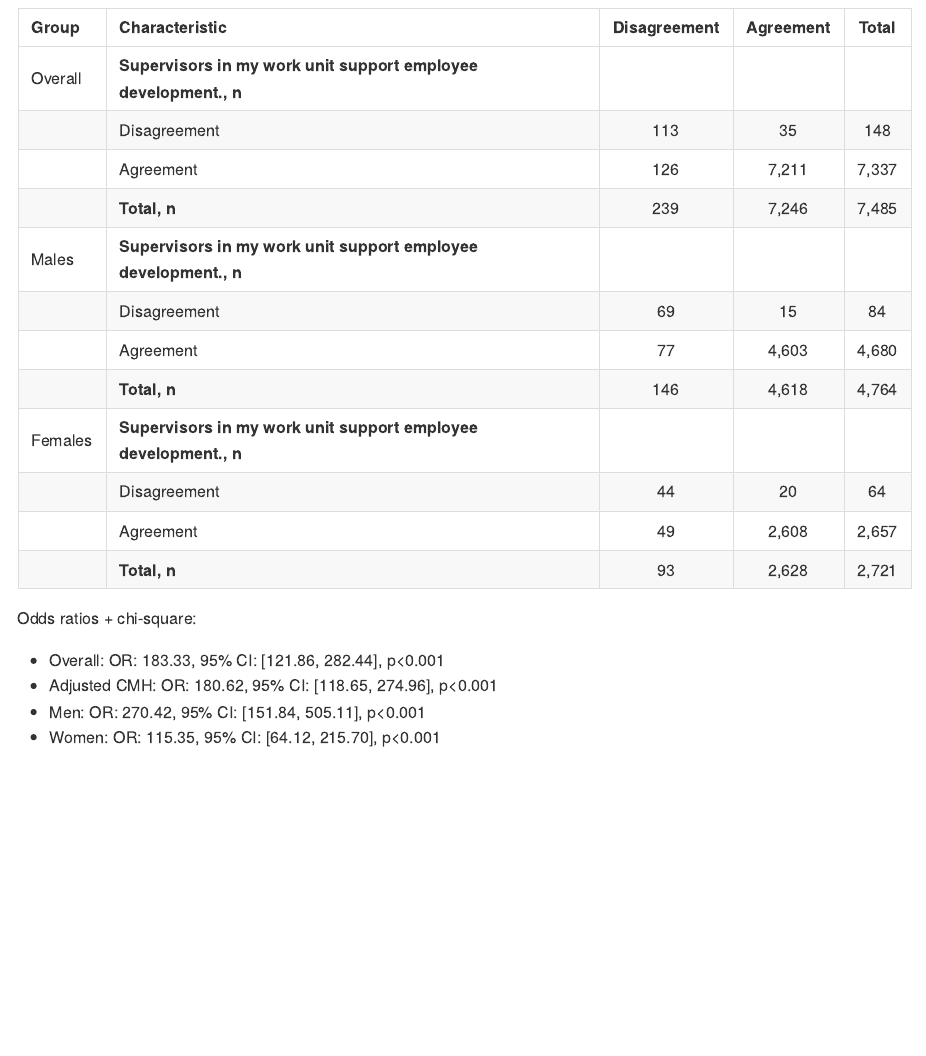
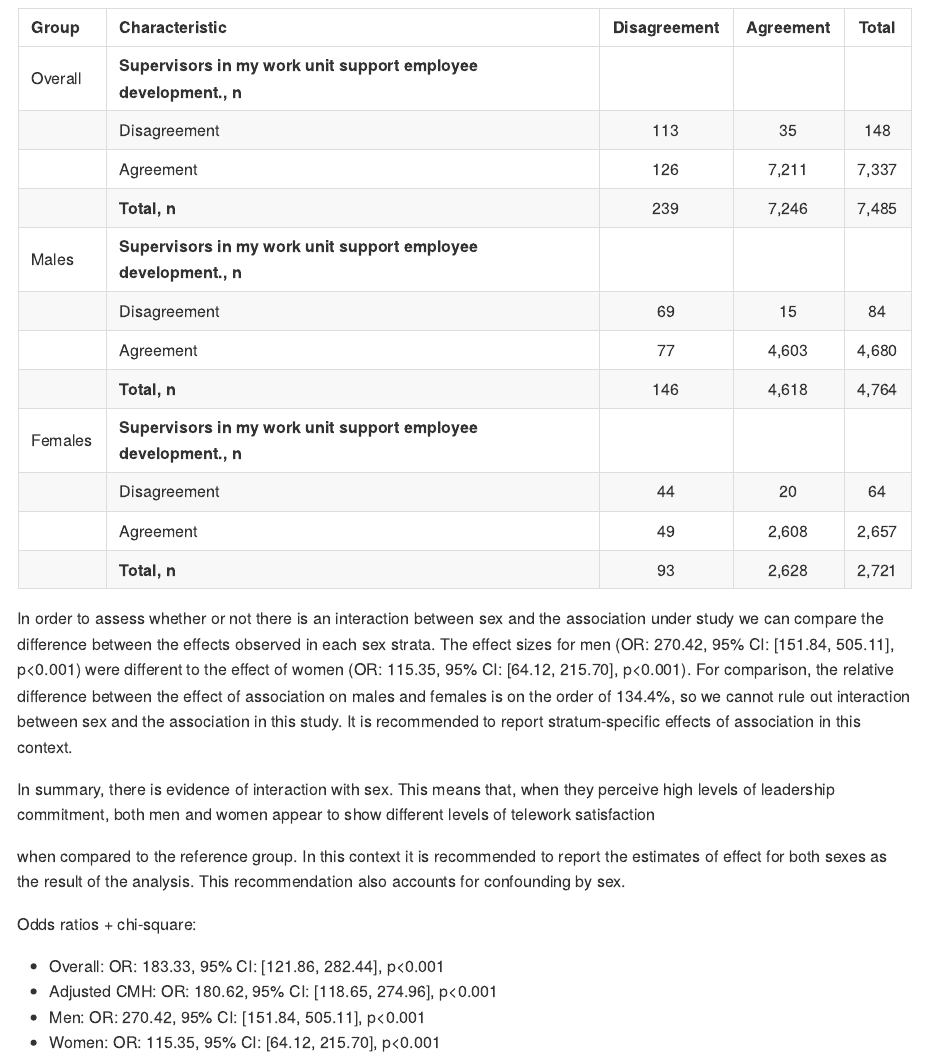
Before and after one commit to philsf-biostat/SAR-2022-011-GJ, an R Markdown document (report/SAR-2022-011-GJ-v01.Rmd): the page in a window 1100 px wide, from 3700 px down. The pictures show the output file report/SAR-2022-011-GJ-v01.md that the author committed with the source, drawn offline in the style of GitHub.

Commit message:
draft of stratified analysis

````diff
--- a/report/SAR-2022-011-GJ-v01.Rmd
+++ b/report/SAR-2022-011-GJ-v01.Rmd
@@ -147,6 +147,24 @@ tab_inf %>%
   )
 ```
 
+In order to assess whether or not there is an interaction between sex and the association under study we can compare the difference between the effects observed in each sex strata.
+The effect sizes for men
+(`r format_or(or_m_un)`)
+were different to the effect of women
+(`r format_or(or_f_un)`).
+For comparison, the relative difference between the effect of association on males and females is on the order of
+`r format.pct(or_diff_sex_adj_un)`,
+so we cannot rule out interaction between sex and the association in this study.
+It is recommended to report stratum-specific effects of association in this context.
+
+In summary, there is evidence of interaction with sex.
+This means that, when they perceive high levels of leadership commitment, both men and women appear to show different levels of
+telework satisfaction
+<!-- employee development -->
+when compared to the reference group.
+In this context it is recommended to report the estimates of effect for both sexes as the result of the analysis.
+This recommendation also accounts for confounding by sex.
+
 Odds ratios + chi-square:
 
 - Overall: `r format_or(or_o_un)`
````
Also changed, not shown: report/SAR-2022-011-GJ-v01.md.
